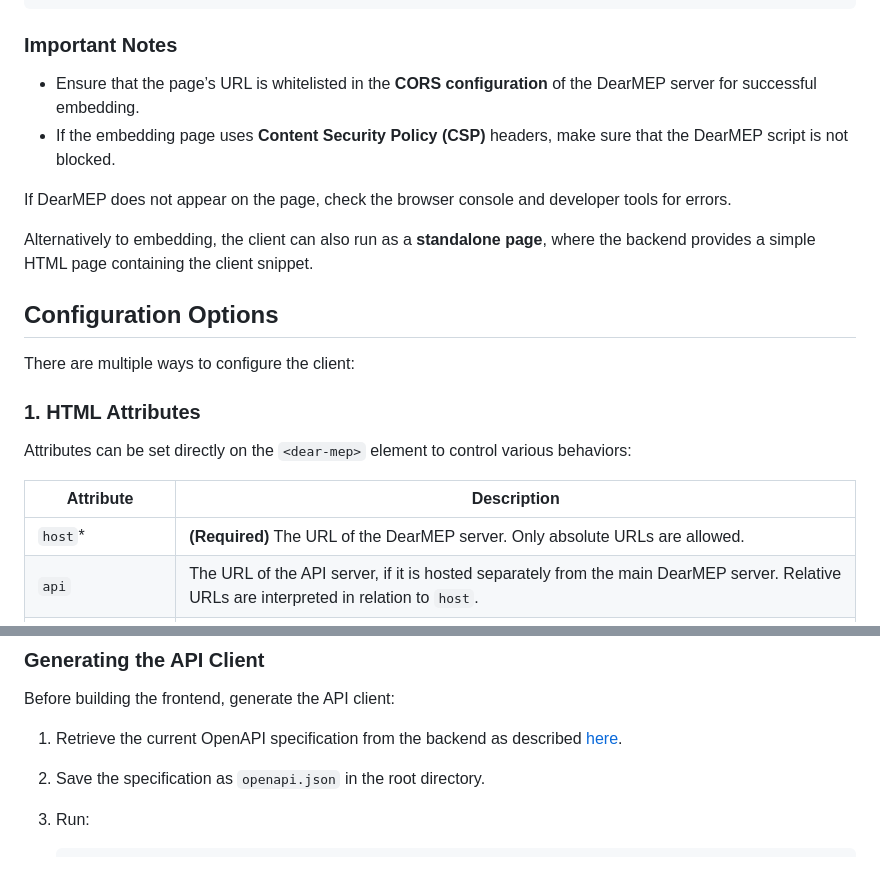
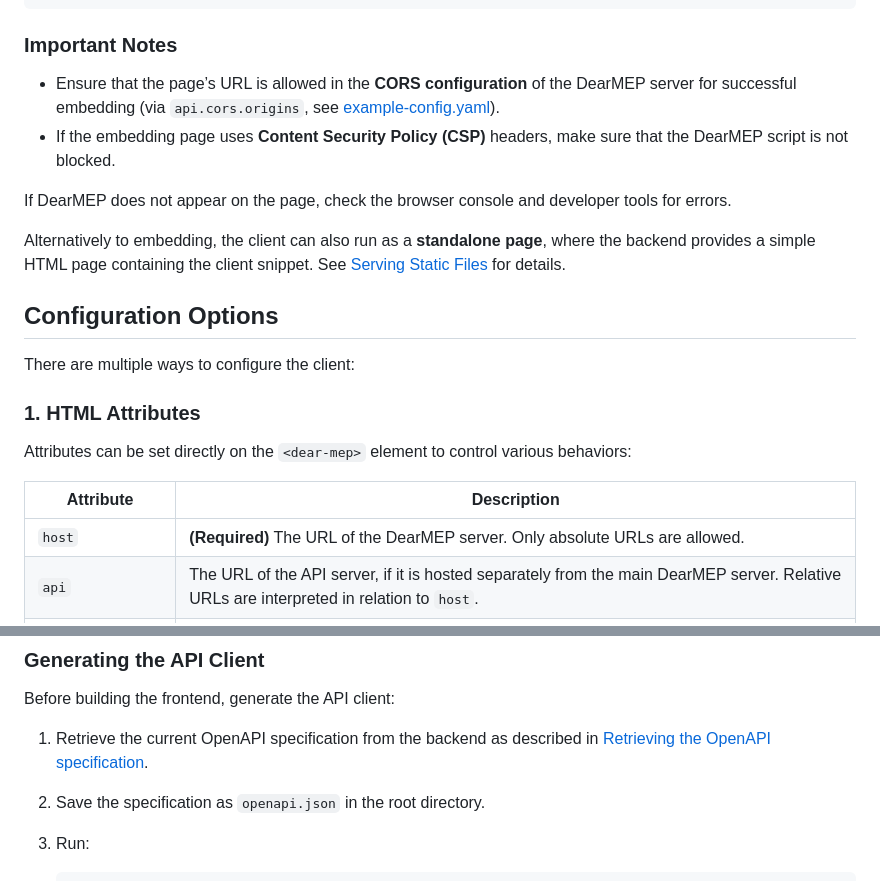
Before and after one commit to filip1/dearmep, a Markdown page: client/README.md, 2 parts joined by grey strips. GitHub-like rendering.

Commit message:
Apply suggestions from code review
Co-authored-by: Tim Weber <scy@scy.name>

````diff
--- a/client/README.md
+++ b/client/README.md
@@ -22,12 +22,12 @@ The **DearMEP** client component can be embedded into any HTML page using the fo
 ```
 
 ### Important Notes
-- Ensure that the page’s URL is whitelisted in the **CORS configuration** of the DearMEP server for successful embedding.
+- Ensure that the page’s URL is allowed in the **CORS configuration** of the DearMEP server for successful embedding (via `api.cors.origins`, see [example-config.yaml](../server/dearmep/example-config.yaml)).
 - If the embedding page uses **Content Security Policy (CSP)** headers, make sure that the DearMEP script is not blocked.
 
 If DearMEP does not appear on the page, check the browser console and developer tools for errors.
 
-Alternatively to embedding, the client can also run as a **standalone page**, where the backend provides a simple HTML page containing the client snippet.
+Alternatively to embedding, the client can also run as a **standalone page**, where the backend provides a simple HTML page containing the client snippet. See [Serving Static Files](../server/README.md#serving-static-files-eg-the-client) for details.
 
 ## Configuration Options
 
@@ -39,7 +39,7 @@ Attributes can be set directly on the `<dear-mep>` element to control various be
 
 | Attribute               | Description                                                                                                                                                                                   |
 | ----------------------- | --------------------------------------------------------------------------------------------------------------------------------------------------------------------------------------------- |
-| `host`*                 | **(Required)** The URL of the DearMEP server. Only absolute URLs are allowed.                                                                                                                 |
+| `host`                  | **(Required)** The URL of the DearMEP server. Only absolute URLs are allowed.                                                                                                                 |
 | `api`                   | The URL of the API server, if it is hosted separately from the main DearMEP server. Relative URLs are interpreted in relation to `host`.                                                      |
 | `assets`                | The URL of the assets server if static assets are hosted separately from the API server. Relative URLs are interpreted in relation to `host`.                                                |
 | `default-country`       | Fallback country if the user's location cannot be determined (e.g., due to VPN/TOR). Uses ISO 639-1 Alpha-2 codes (e.g., "DE" for Germany).                                                   |
@@ -86,7 +86,7 @@ npm install
 
 Before building the frontend, generate the API client:
 
-1. Retrieve the current OpenAPI specification from the backend as described [here](../server/README.md#retrieving-the-openapi-specification).
+1. Retrieve the current OpenAPI specification from the backend as described in [Retrieving the OpenAPI specification](../server/README.md#retrieving-the-openapi-specification).
 2. Save the specification as `openapi.json` in the root directory.
 3. Run:
 
````
